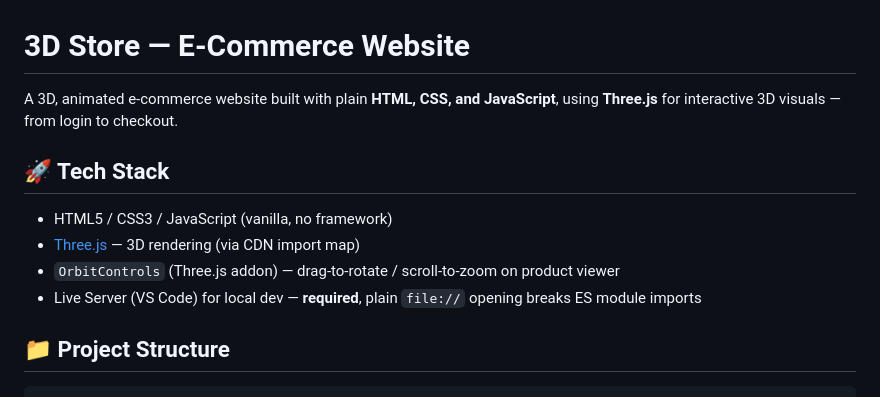
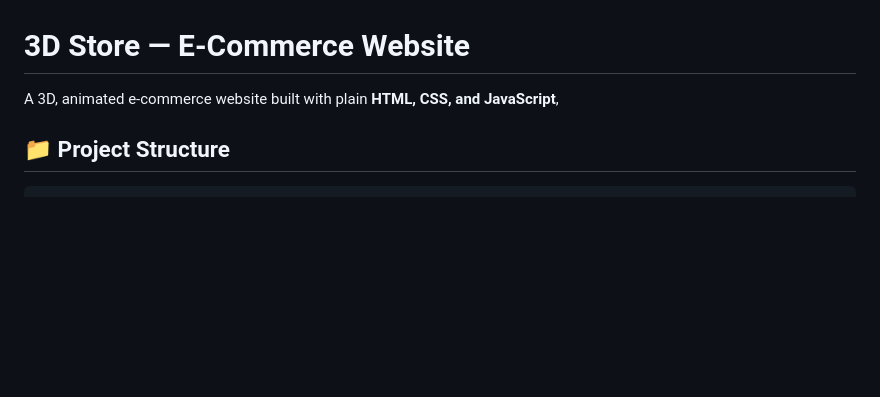
Before and after one commit to mahadevaprasad071/E-commerce, a Markdown page: README.md, the part around the change. Rendered like a GitHub page; blank space fills up the shorter version.

Commit message:
Simplify README.md content
Removed unnecessary details from project description and tech stack.

````diff
--- a/README.md
+++ b/README.md
@@ -1,12 +1,6 @@
 # 3D Store — E-Commerce Website
 
-A 3D, animated e-commerce website built with plain **HTML, CSS, and JavaScript**, using **Three.js** for interactive 3D visuals — from login to checkout.
-
-## 🚀 Tech Stack
-- HTML5 / CSS3 / JavaScript (vanilla, no framework)
-- [Three.js](https://threejs.org/) — 3D rendering (via CDN import map)
-- `OrbitControls` (Three.js addon) — drag-to-rotate / scroll-to-zoom on product viewer
-- Live Server (VS Code) for local dev — **required**, plain `file://` opening breaks ES module imports
+A 3D, animated e-commerce website built with plain **HTML, CSS, and JavaScript**,
 
 ## 📁 Project Structure
 ```
````
